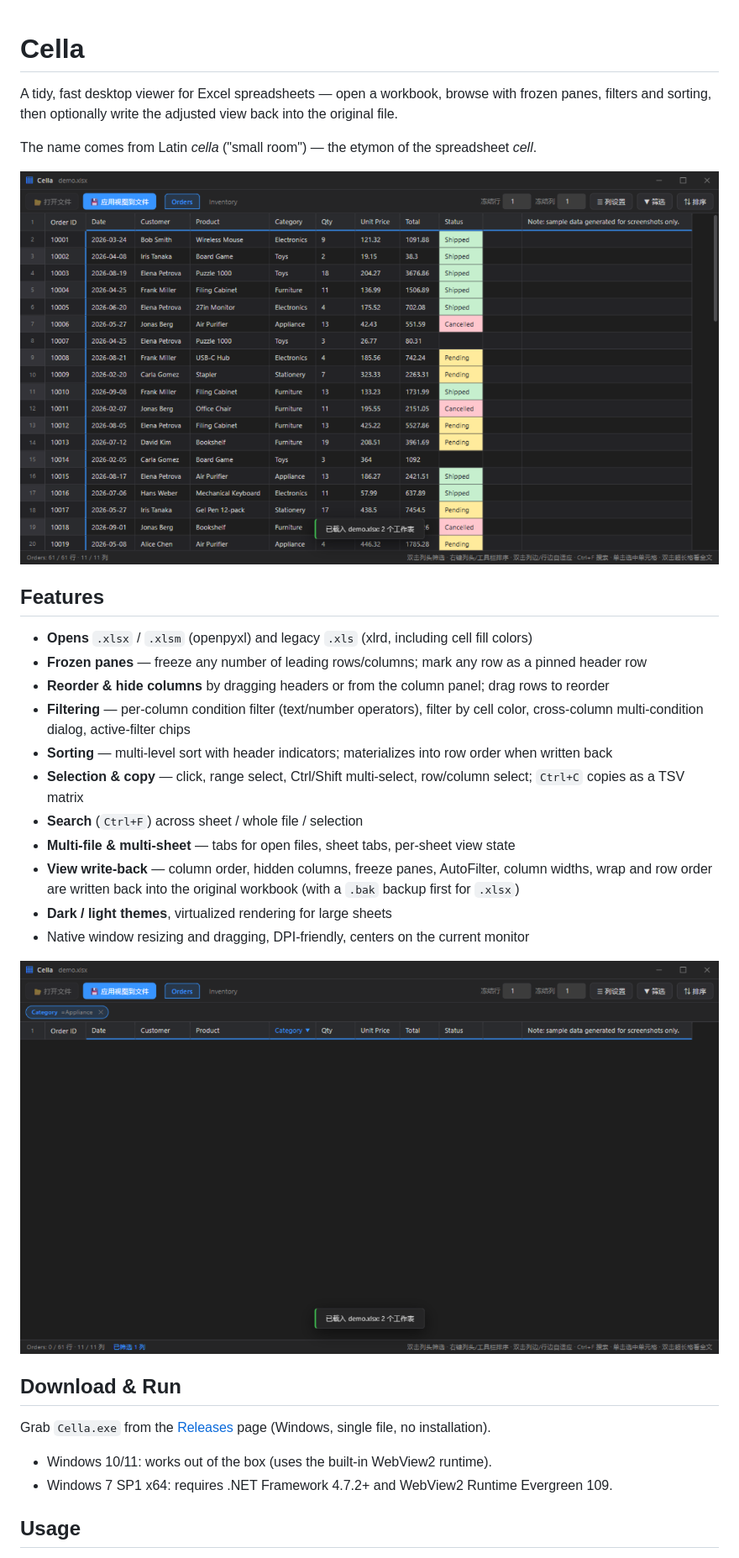
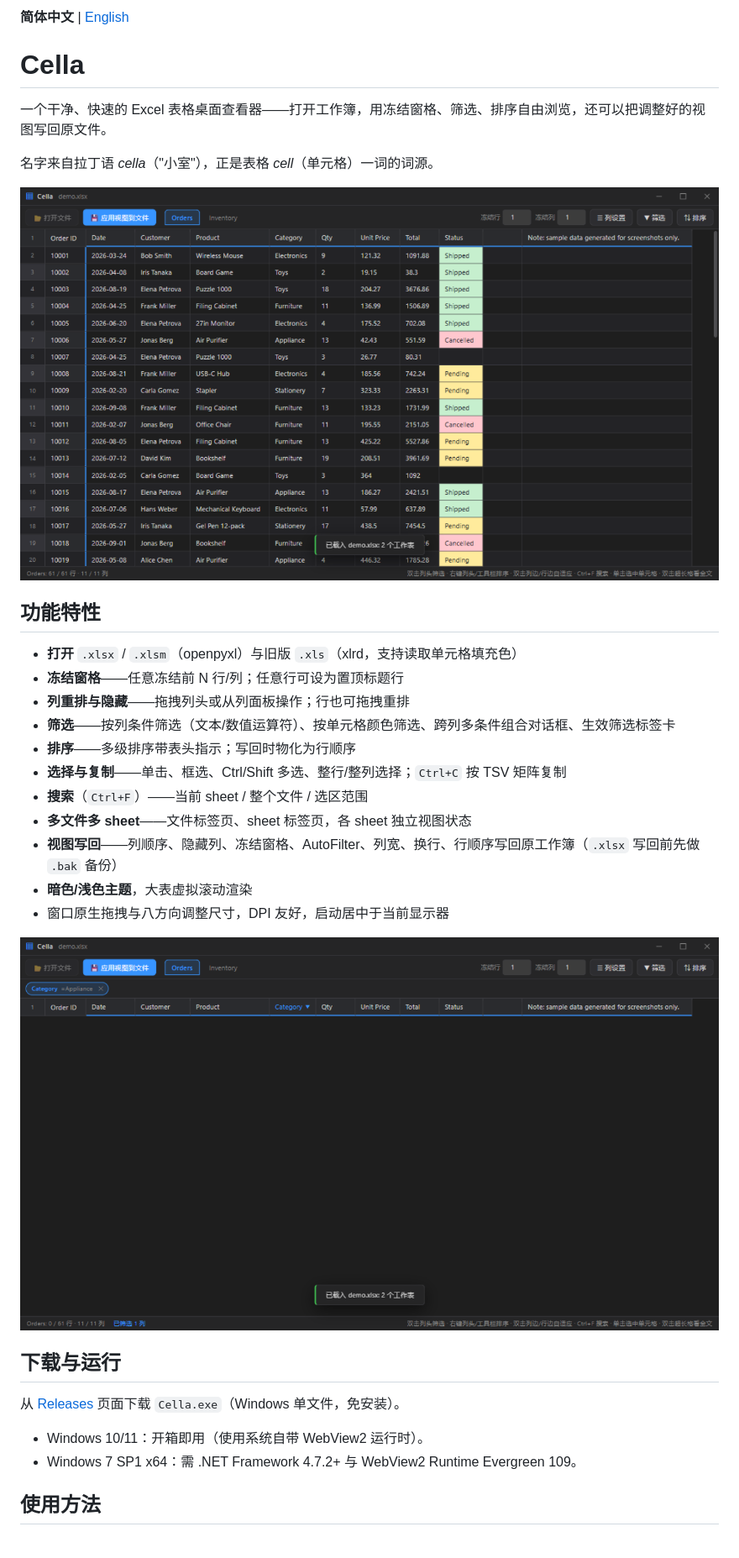
Before and after one commit to Uky-Otonashi/Cella, a Markdown page: README.md, the part around one of its changes. Shown at 84% size. Drawn GitHub-style.

```diff
--- a/README.md
+++ b/README.md
@@ -1,6 +1,8 @@
+**简体中文** | [English](README.en.md)
+
 # Cella
 
-A tidy, fast desktop viewer for Excel spreadsheets — open a workbook, browse with frozen panes, filters and sorting, then optionally write the adjusted view back into the original file.
+一个干净、快速的 Excel 表格桌面查看器——打开工作簿，用冻结窗格、筛选、排序自由浏览，还可以把调整好的视图写回原文件。
 
-The name comes from Latin *cella* ("small room") — the etymon of the spreadsheet *cell*.
+名字来自拉丁语 *cella*（"小室"），正是表格 *cell*（单元格）一词的词源。
 
@@ -8,15 +10,15 @@ The name comes from Latin *cella* ("small room") — the etymon of the spreadshe
 
-## Features
+## 功能特性
 
-- **Opens** `.xlsx` / `.xlsm` (openpyxl) and legacy `.xls` (xlrd, including cell fill colors)
-- **Frozen panes** — freeze any number of leading rows/columns; mark any row as a pinned header row
-- **Reorder & hide columns** by dragging headers or from the column panel; drag rows to reorder
-- **Filtering** — per-column condition filter (text/number operators), filter by cell color, cross-column multi-condition dialog, active-filter chips
-- **Sorting** — multi-level sort with header indicators; materializes into row order when written back
-- **Selection & copy** — click, range select, Ctrl/Shift multi-select, row/column select; `Ctrl+C` copies as a TSV matrix
-- **Search** (`Ctrl+F`) across sheet / whole file / selection
-- **Multi-file & multi-sheet** — tabs for open files, sheet tabs, per-sheet view state
-- **View write-back** — column order, hidden columns, freeze panes, AutoFilter, column widths, wrap and row order are written back into the original workbook (with a `.bak` backup first for `.xlsx`)
-- **Dark / light themes**, virtualized rendering for large sheets
-- Native window resizing and dragging, DPI-friendly, centers on the current monitor
+- **打开** `.xlsx` / `.xlsm`（openpyxl）与旧版 `.xls`（xlrd，支持读取单元格填充色）
+- **冻结窗格**——任意冻结前 N 行/列；任意行可设为置顶标题行
+- **列重排与隐藏**——拖拽列头或从列面板操作；行也可拖拽重排
+- **筛选**——按列条件筛选（文本/数值运算符）、按单元格颜色筛选、跨列多条件组合对话框、生效筛选标签卡
+- **排序**——多级排序带表头指示；写回时物化为行顺序
+- **选择与复制**——单击、框选、Ctrl/Shift 多选、整行/整列选择；`Ctrl+C` 按 TSV 矩阵复制
+- **搜索**（`Ctrl+F`）——当前 sheet / 整个文件 / 选区范围
+- **多文件多 sheet**——文件标签页、sheet 标签页，各 sheet 独立视图状态
+- **视图写回**——列顺序、隐藏列、冻结窗格、AutoFilter、列宽、换行、行顺序写回原工作簿（`.xlsx` 写回前先做 `.bak` 备份）
+- **暗色/浅色主题**，大表虚拟滚动渲染
+- 窗口原生拖拽与八方向调整尺寸，DPI 友好，启动居中于当前显示器
 
@@ -24,10 +26,10 @@ The name comes from Latin *cella* ("small room") — the etymon of the spreadshe
 
-## Download & Run
+## 下载与运行
 
-Grab `Cella.exe` from the [Releases](https://github.com/Uky-Otonashi/Cella/releases) page (Windows, single file, no installation).
+从 [Releases](https://github.com/Uky-Otonashi/Cella/releases) 页面下载 `Cella.exe`（Windows 单文件，免安装）。
 
-- Windows 10/11: works out of the box (uses the built-in WebView2 runtime).
-- Windows 7 SP1 x64: requires .NET Framework 4.7.2+ and WebView2 Runtime Evergreen 109.
+- Windows 10/11：开箱即用（使用系统自带 WebView2 运行时）。
+- Windows 7 SP1 x64：需 .NET Framework 4.7.2+ 与 WebView2 Runtime Evergreen 109。
 
-## Usage
+## 使用方法
 
```
Also changed, not shown: other parts of README.md (+36 -36 lines), AGENTS.md (added, +40 -0 lines), README.en.md (added, +91 -0 lines).
